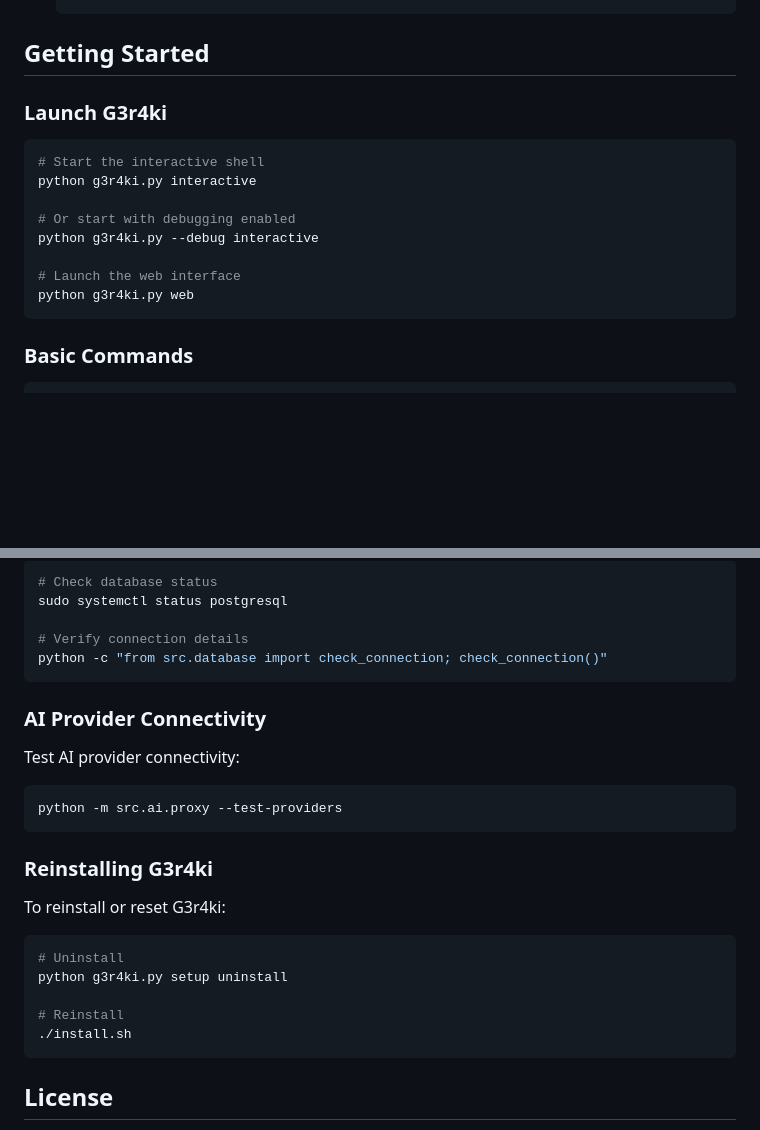
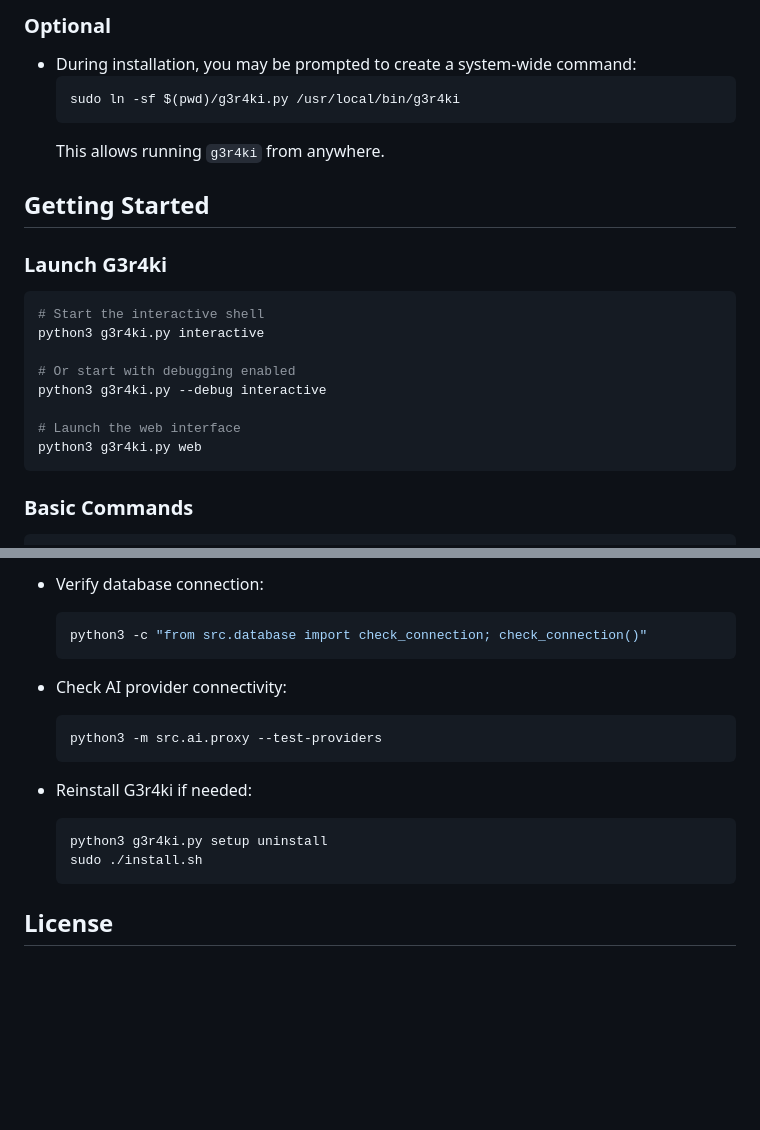
Before and after one commit to RafalW3bCraft/WhisperAiEngine, a Markdown page: README.md, 2 parts joined by grey strips. Rendered like a GitHub page; blank space fills up the shorter version.

````diff
--- a/README.md
+++ b/README.md
@@ -86,3 +116,10 @@ cd g3r4ki
+### Optional
+
+- During installation, you may be prompted to create a system-wide command:
+  ```bash
+  sudo ln -sf $(pwd)/g3r4ki.py /usr/local/bin/g3r4ki
+  ```
+  This allows running `g3r4ki` from anywhere.
 
 ## Getting Started
 
@@ -90,13 +127,13 @@ cd g3r4ki
 
 ```bash
 # Start the interactive shell
-python g3r4ki.py interactive
+python3 g3r4ki.py interactive
 
 # Or start with debugging enabled
-python g3r4ki.py --debug interactive
+python3 g3r4ki.py --debug interactive
 
 # Launch the web interface
-python g3r4ki.py web
+python3 g3r4ki.py web
 ```
 
 ### Basic Commands
@@ -200,31 +196,19 @@ If you encounter database connection issues:
 
-```bash
-# Check database status
-sudo systemctl status postgresql
+- Verify database connection:
+  ```bash
+  python3 -c "from src.database import check_connection; check_connection()"
+  ```
 
-# Verify connection details
-python -c "from src.database import check_connection; check_connection()"
-```
+- Check AI provider connectivity:
+  ```bash
+  python3 -m src.ai.proxy --test-providers
+  ```
 
-### AI Provider Connectivity
-
-Test AI provider connectivity:
-
-```bash
-python -m src.ai.proxy --test-providers
-```
-
-### Reinstalling G3r4ki
-
-To reinstall or reset G3r4ki:
-
-```bash
-# Uninstall
-python g3r4ki.py setup uninstall
-
-# Reinstall
-./install.sh
-```
+- Reinstall G3r4ki if needed:
+  ```bash
+  python3 g3r4ki.py setup uninstall
+  sudo ./install.sh
+  ```
 
 ## License
 
````
Also changed, not shown: other parts of README.md (+54 -65 lines), docs/AI_USAGE.md (+21 -32 lines), docs/README.md (+13 -14 lines).
